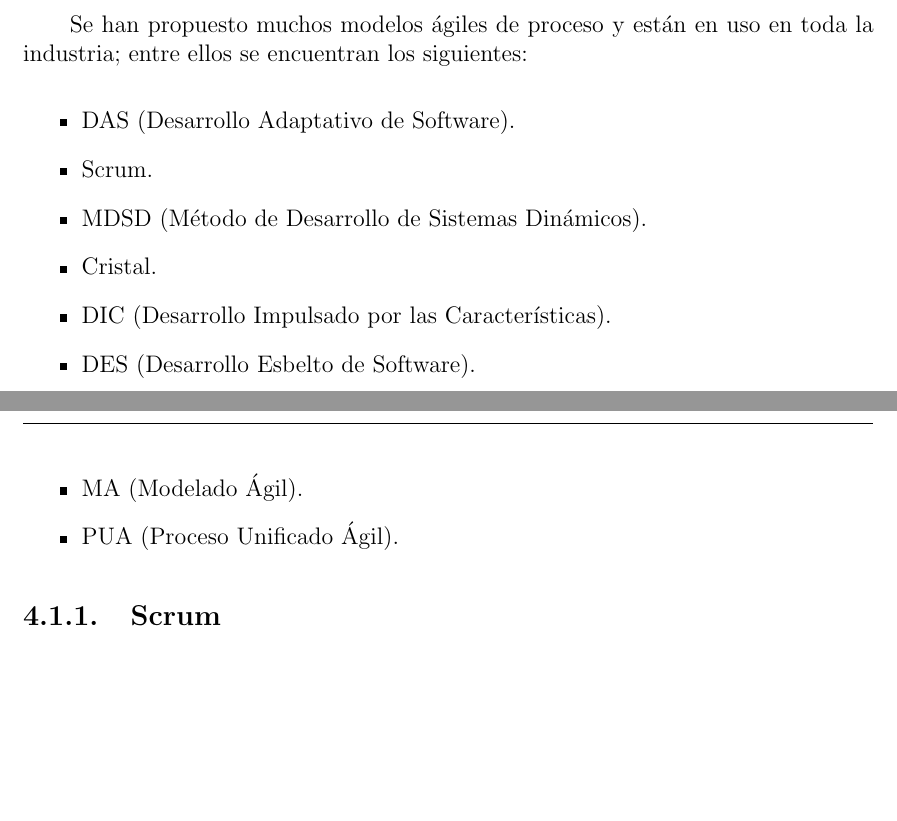
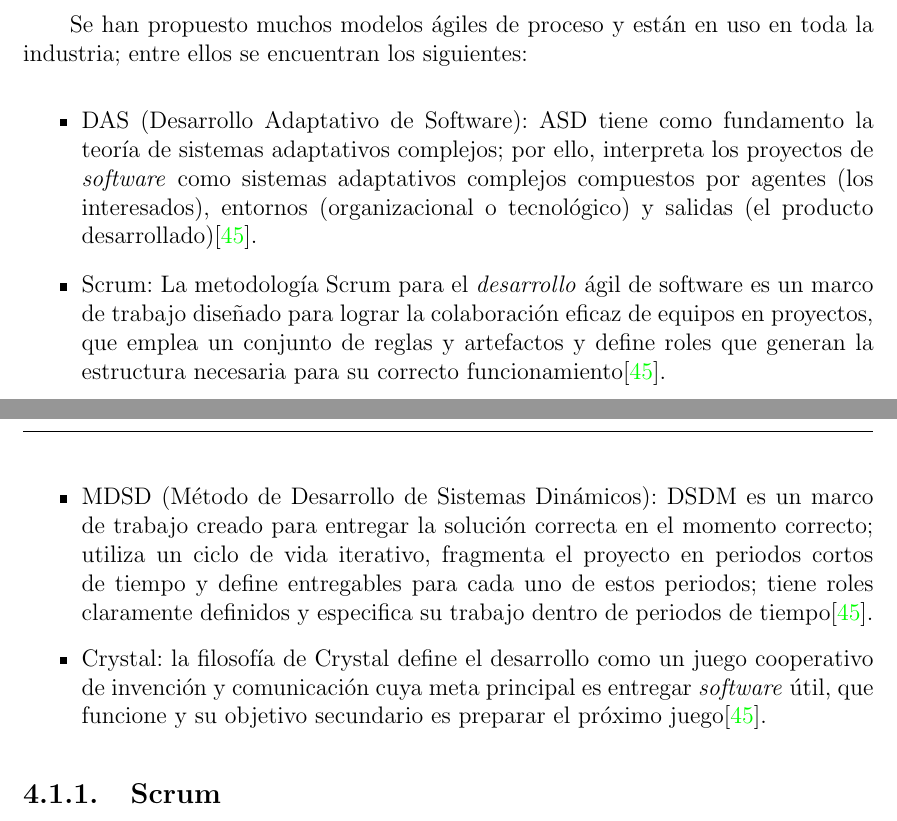
Before and after one commit to martinez-acosta/DOCS-TT-2019-B052, a LaTeX document (2019-B052.tex, which reads analisisDiseño/metodologia.tex): two parts of pages 48 and 49 of 86 before the commit and two parts of pages 48 and 49 of 87 after it, joined at a grey line, cut so that both start at the same text, the shorter picture padded with empty space. Compiled offline with pdfLaTeX.

Commit message:
avances redaccion capitulo 4

```diff
--- a/analisisDiseño/metodologia.tex
+++ b/analisisDiseño/metodologia.tex
@@ -16,14 +16,11 @@
 
 
 \begin{itemize}
-	\item DAS (Desarrollo Adaptativo de Software).
-	\item Scrum.
-	\item MDSD (Método de Desarrollo de Sistemas Dinámicos).
-	\item Cristal.
-	\item DIC (Desarrollo Impulsado por las Características).
-	\item DES (Desarrollo Esbelto de Software).
-	\item MA (Modelado Ágil).
-	\item PUA (Proceso Unificado Ágil).
+	\item DAS (Desarrollo Adaptativo de Software): ASD tiene como fundamento la teoría de sistemas adaptativos complejos; por ello, interpreta los proyectos de \textit{software} como sistemas adaptativos complejos compuestos
+    por agentes (los interesados), entornos (organizacional o tecnológico) y salidas (el producto desarrollado)\cite{cadavid_revision_2013}.
+	\item Scrum: La metodología Scrum para el \textit{desarrollo} ágil de software es un marco de trabajo diseñado para lograr la colaboración eficaz de equipos en proyectos, que emplea un conjunto de reglas y artefactos y define roles que generan la estructura necesaria para su correcto funcionamiento\cite{cadavid_revision_2013}.
+	\item MDSD (Método de Desarrollo de Sistemas Dinámicos): DSDM es un marco de trabajo creado para entregar la solución correcta en el momento correcto; utiliza un ciclo de vida iterativo, fragmenta el proyecto en periodos cortos de tiempo y define entregables para cada uno de estos periodos; tiene roles claramente definidos y especifica su trabajo dentro de periodos de tiempo\cite{cadavid_revision_2013}.
+	\item Crystal: la filosofía de Crystal define el desarrollo como un juego cooperativo de invención y comunicación cuya meta principal es entregar \textit{software} útil, que funcione y su objetivo secundario es preparar el próximo juego\cite{cadavid_revision_2013}.
 \end{itemize}
 
 \subsection{Scrum}
```
Also changed, not shown: references.bib (+11 -0 lines), 2019-B052.pdf, 1 other file.
